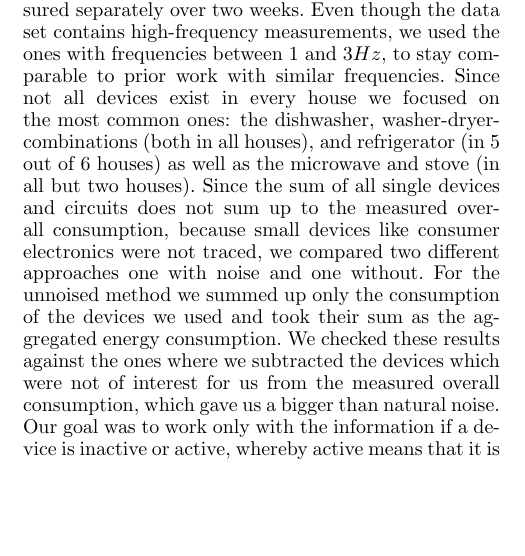
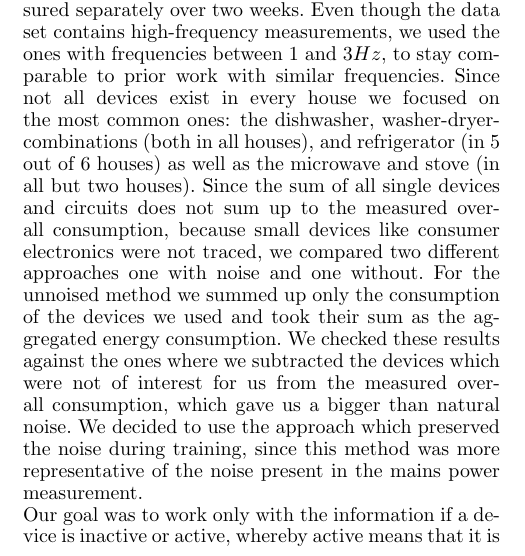
Before and after one commit to CMPUT-466-551-ML-Project/NILM-Project, a LaTeX paper (report/report.tex): part of one column of page 2 of 8, cut so that both start at the same text, the shorter picture padded with empty space. Compiled offline with pdfLaTeX.

Commit message:
REPORT: Add mention of which aggregation technique we went forward with.

```diff
--- a/report/report.tex
+++ b/report/report.tex
@@ -120,7 +120,8 @@ Even though the data set contains high-frequency measurements, we used the ones
 Since not all devices exist in every house we focused on the most common ones: the dishwasher, washer-dryer-combinations (both in all houses), and refrigerator (in 5 out of 6 houses) as well as the microwave and stove (in all but two houses).
 Since the sum of all single devices and circuits does not sum up to the measured overall consumption, because small devices like consumer electronics were not traced, we compared two different approaches one with noise and one without.
 For the unnoised method we summed up only the consumption of the devices we used and took their sum as the aggregated energy consumption.
-We checked these results against the ones where we subtracted the devices which were not of interest for us from the measured overall consumption, which gave us a bigger than natural noise.\\
+We checked these results against the ones where we subtracted the devices which were not of interest for us from the measured overall consumption, which gave us a bigger than natural noise.
+We decided to use the approach which preserved the noise during training, since this method was more representative of the noise present in the mains power measurement.\\
 Our goal was to work only with the information if a device is inactive or active, whereby active means that it is actually on and not only in a standby mode.
 To generate the on/off-indicators we checked the dataset against a threshold $\delta$, assigning the device an indicator of $1$ if its consumption in the relevent time step exceeded the threshhold and considering the device as inactive otherwise, assigning $0$.
 Using the threshold eliminated the uninteresting phases of permanent standby uses, as they are common especially in refrigerators.
```
